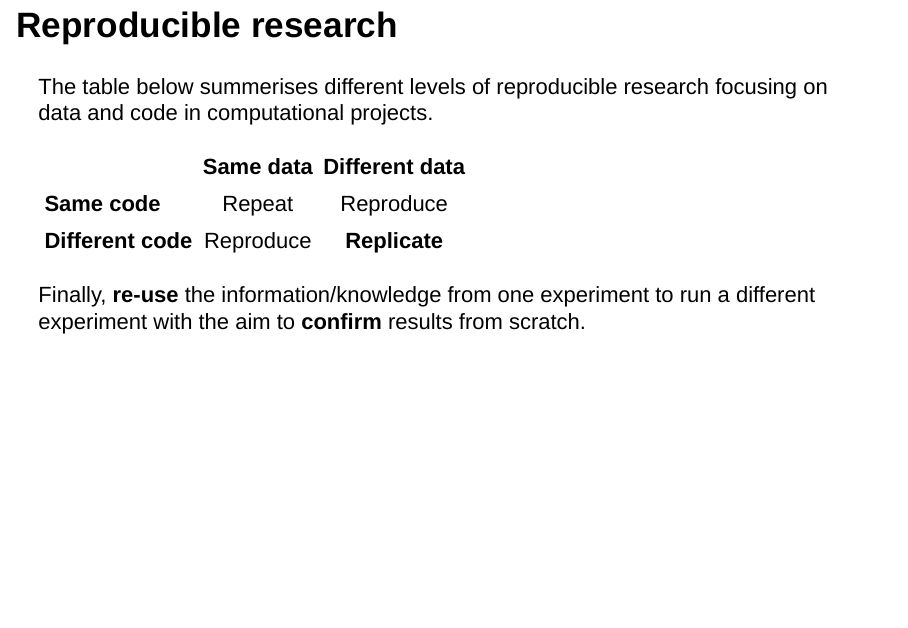
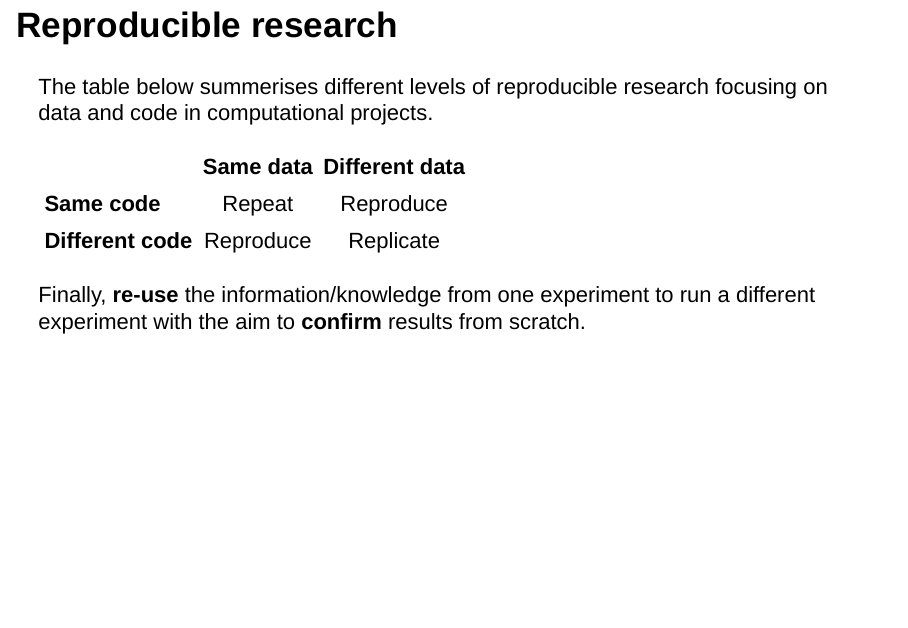
Before and after one commit to lgatto/rr-rmarkdown-intro-slides, an R Markdown document (slides.Rmd): page 8 of 13. Rendered offline with R 4.5, knitr and Pandoc, with nearby package versions.

Commit message:
remove bold

```diff
--- a/slides.Rmd
+++ b/slides.Rmd
@@ -85,8 +85,8 @@ computational projects.
 
 |                    | Same data | Different data |
 |--------------------|:---------:|:--------------:|
-| **Same code**      |  Repeat   |  Reproduce |
-| **Different code** |  Reproduce | **Replicate** |
+| **Same code**      |  Repeat   |  Reproduce     |
+| **Different code** | Reproduce |  Replicate     |
 
 
 Finally, **re-use** the information/knowledge from one experiment to run a different experiment with the aim to **confirm** results from scratch.
```
Also changed, not shown: slides.html.
